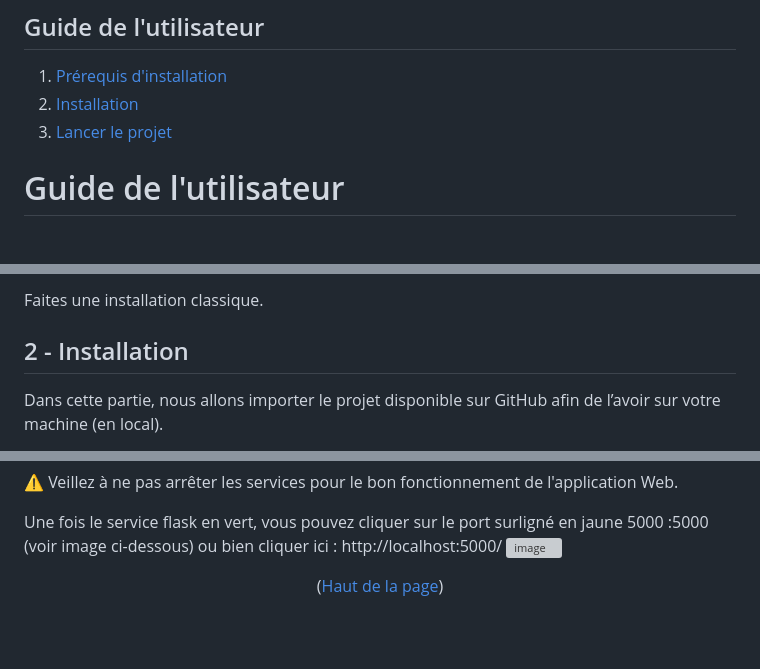
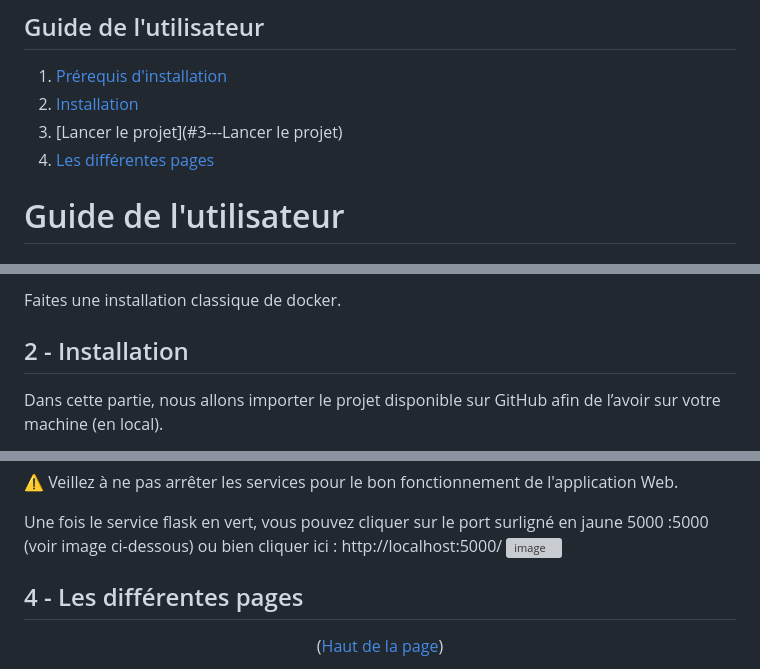
Before and after one commit to Brauxo/E4-DataEngineerProject, a Markdown page: readme.md, 3 parts joined by grey strips. GitHub-like rendering; blank space fills up the shorter version; grey boxes are pictures that could not be loaded.

```diff
--- a/readme.md
+++ b/readme.md
@@ -16,8 +16,8 @@ Pour offrir une expérience utilisateur fluide, nous avons utilisé Elasticsearc
 ## Guide de l'utilisateur
 1. [Prérequis d'installation](#1---Prérequis-dinstallation)
 2. [Installation](#2---Installation)
-3. [Lancer le projet](#3---Lancer-le-projet)
-
+3. [Lancer le projet](#3---Lancer le projet)
+4. [Les différentes pages](#4---Les-differentes-pages)
 
 # Guide de l'utilisateur
 
@@ -33,5 +33,5 @@ Deux outils sont nécessaires :
 
-Faites une installation classique.
+Faites une installation classique de docker.
 
 ## 2 - Installation
 
@@ -69,6 +69,8 @@ Patientez jusqu'à l'apparition d'un groupe de conteneurs dans votre application
 Une fois le service flask en vert, vous pouvez cliquer sur le port surligné en jaune 5000 :5000 (voir image ci-dessous) ou bien cliquer ici : http://localhost:5000/
 ![image](https://github.com/user-attachments/assets/aa1cdcf7-a114-42f7-8e11-be71561aa07e)
 
+
+## 4 - Les différentes pages
 <p align="center">(<a href="#readme-top">Haut de la page</a>)</p>
 
 
```
Also changed, not shown: other parts of readme.md (+2 -2 lines).
